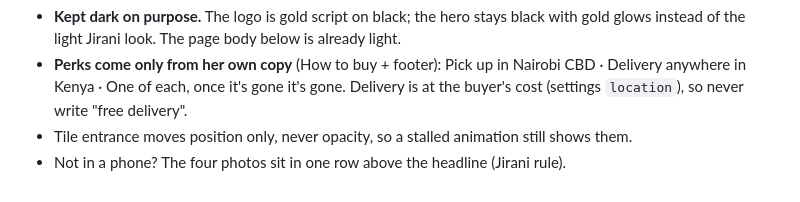
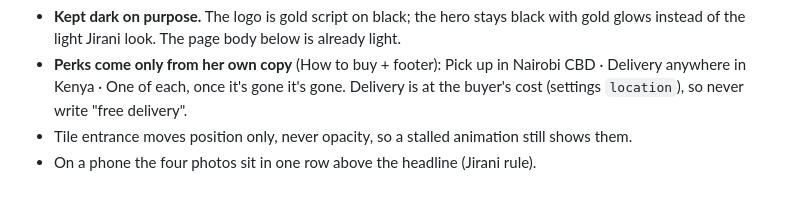
Before and after one commit to joelmuthee/nessa, a Markdown page: thriftlux/CLAUDE.md, the part around the change. GitHub-like rendering.

Commit message:
ThriftLux notes: wording fix
Co-Authored-By: Claude Opus 5.5 <noreply@anthropic.com>

```diff
--- a/thriftlux/CLAUDE.md
+++ b/thriftlux/CLAUDE.md
@@ -42,4 +42,4 @@ the number on the tile is what the buyer sees. Uncategorised bags are left out o
   Delivery anywhere in Kenya · One of each, once it's gone it's gone. Delivery is at the
   buyer's cost (settings `location`), so never write "free delivery".
 - Tile entrance moves position only, never opacity, so a stalled animation still shows them.
-- Not in a phone? The four photos sit in one row above the headline (Jirani rule).
+- On a phone the four photos sit in one row above the headline (Jirani rule).
```
